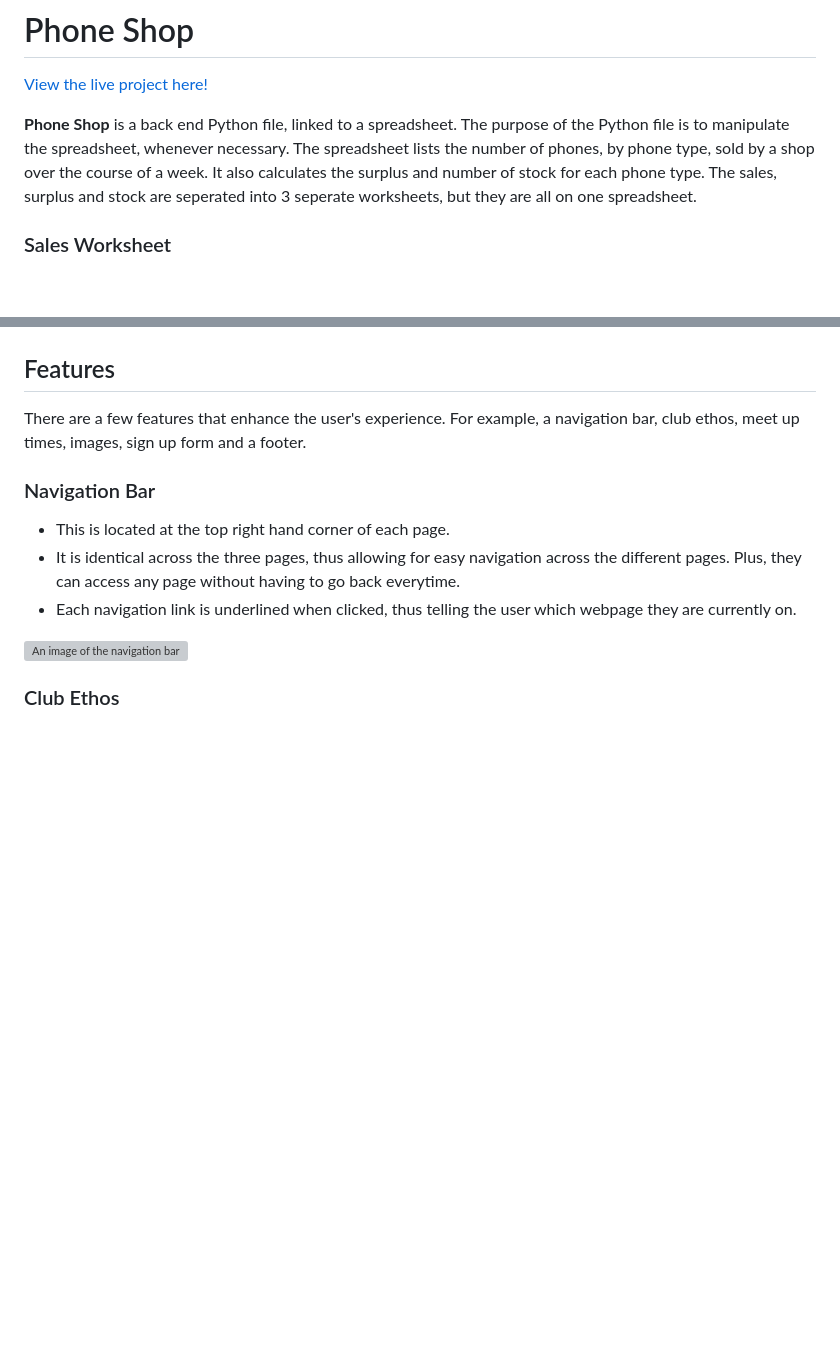
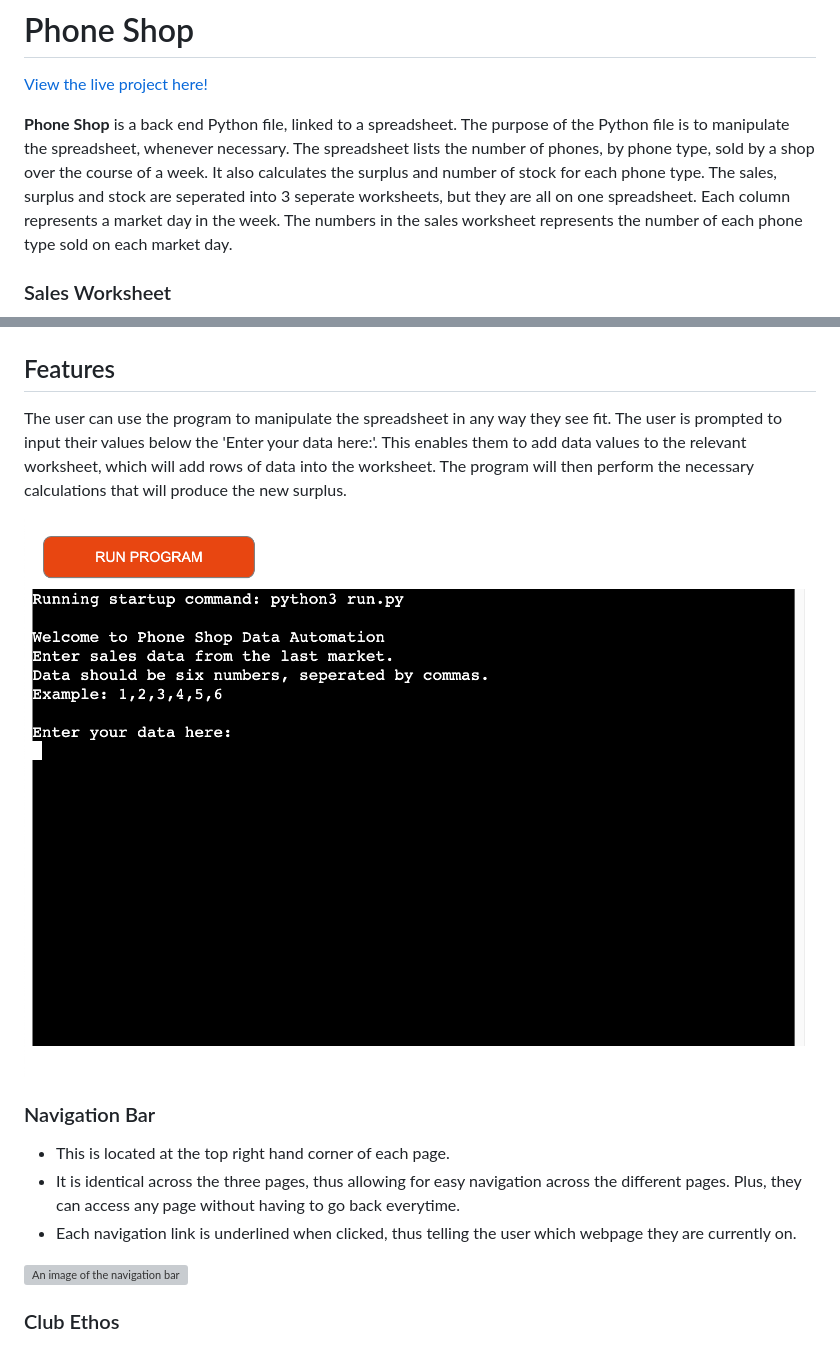
Before and after one commit to Mohamed-Hagabdalla/Portfolio-Three, a Markdown page: README.md, 2 parts joined by grey strips. Rendered like a GitHub page; pictures changed too: assets/images/Python Program.png (added); blank space fills up the shorter version; grey boxes are pictures that could not be loaded.

Commit message:
Add features section to README

```diff
--- a/README.md
+++ b/README.md
@@ -2,7 +2,7 @@
 
 [View the live project here!](https://phone-shop-python.herokuapp.com/)
 
-**Phone Shop** is a back end Python file, linked to a spreadsheet. The purpose of the Python file is to manipulate the spreadsheet, whenever necessary. The spreadsheet lists the number of phones, by phone type, sold by a shop over the course of a week. It also calculates the surplus and number of stock for each phone type. The sales, surplus and stock are seperated into 3 seperate worksheets, but they are all on one spreadsheet.
+**Phone Shop** is a back end Python file, linked to a spreadsheet. The purpose of the Python file is to manipulate the spreadsheet, whenever necessary. The spreadsheet lists the number of phones, by phone type, sold by a shop over the course of a week. It also calculates the surplus and number of stock for each phone type. The sales, surplus and stock are seperated into 3 seperate worksheets, but they are all on one spreadsheet. Each column represents a market day in the week. The numbers in the sales worksheet represents the number of each phone type sold on each market day.
 
 ### Sales Worksheet
 ![An image of the Sales worksheet](assets/images/Sales%20worksheet.png)
@@ -15,7 +15,9 @@
 
 ## Features
 
-There are a few features that enhance the user's experience. For example, a navigation bar, club ethos, meet up times, images, sign up form and a footer.
+The user can use the program to manipulate the spreadsheet in any way they see fit. The user is prompted to input their values below the 'Enter your data here:'. This enables them to add data values to the relevant worksheet, which will add rows of data into the worksheet. The program will then perform the necessary calculations that will produce the new surplus.
+
+![An image of the Python program](assets/images/Python%20Program.png)
 
 ### Navigation Bar
 
```
